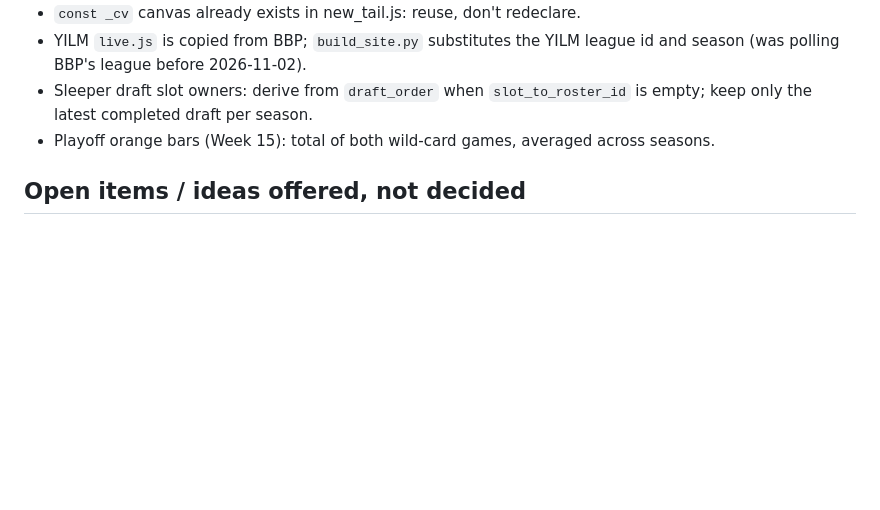
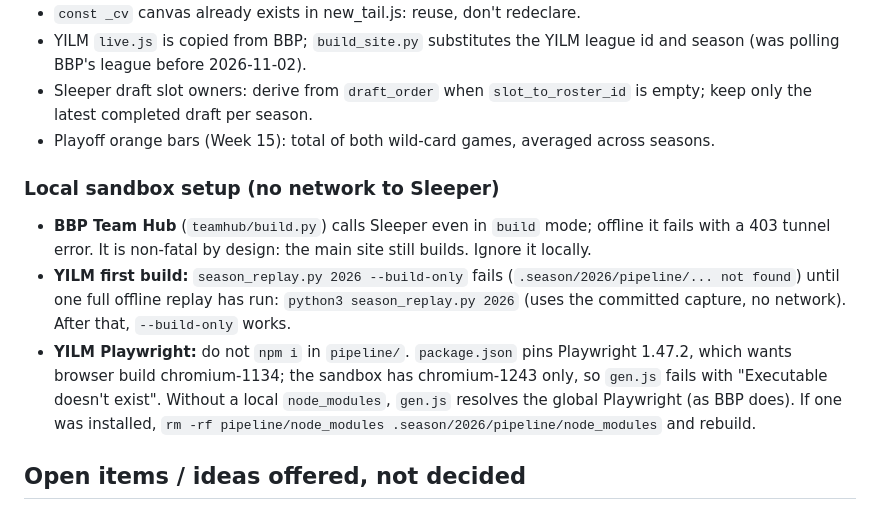
Before and after one commit to billsblockparty/dynasty-tracker, a Markdown page: CLAUDE.md, the part around the change. GitHub-like rendering; blank space fills up the shorter version.

Commit message:
Working notes: local sandbox setup gotchas (Team Hub offline, first YILM replay before --build-only, no local Playwright install)
Co-Authored-By: Claude Opus 5.5 <noreply@anthropic.com>
Claude-Session: https://claude.ai/code/session_01WQLdFQZ8MkKnuqWv7ZmMze

```diff
--- a/CLAUDE.md
+++ b/CLAUDE.md
@@ -76,6 +76,12 @@ Two sister sites built by the same pipeline. This file is identical in both repo
 - Sleeper draft slot owners: derive from `draft_order` when `slot_to_roster_id` is empty; keep only the latest completed draft per season.
 - Playoff orange bars (Week 15): total of both wild-card games, averaged across seasons.
 
+### Local sandbox setup (no network to Sleeper)
+
+- **BBP Team Hub** (`teamhub/build.py`) calls Sleeper even in `build` mode; offline it fails with a 403 tunnel error. It is non-fatal by design: the main site still builds. Ignore it locally.
+- **YILM first build:** `season_replay.py 2026 --build-only` fails (`.season/2026/pipeline/... not found`) until one full offline replay has run: `python3 season_replay.py 2026` (uses the committed capture, no network). After that, `--build-only` works.
+- **YILM Playwright:** do not `npm i` in `pipeline/`. `package.json` pins Playwright 1.47.2, which wants browser build chromium-1134; the sandbox has chromium-1243 only, so `gen.js` fails with "Executable doesn't exist". Without a local `node_modules`, `gen.js` resolves the global Playwright (as BBP does). If one was installed, `rm -rf pipeline/node_modules .season/2026/pipeline/node_modules` and rebuild.
+
 ## Open items / ideas offered, not decided
 
 - At 360 BBP, "Mandingoes" fits only at 16px (with FAAB below the name it is better than before; recheck).
```
